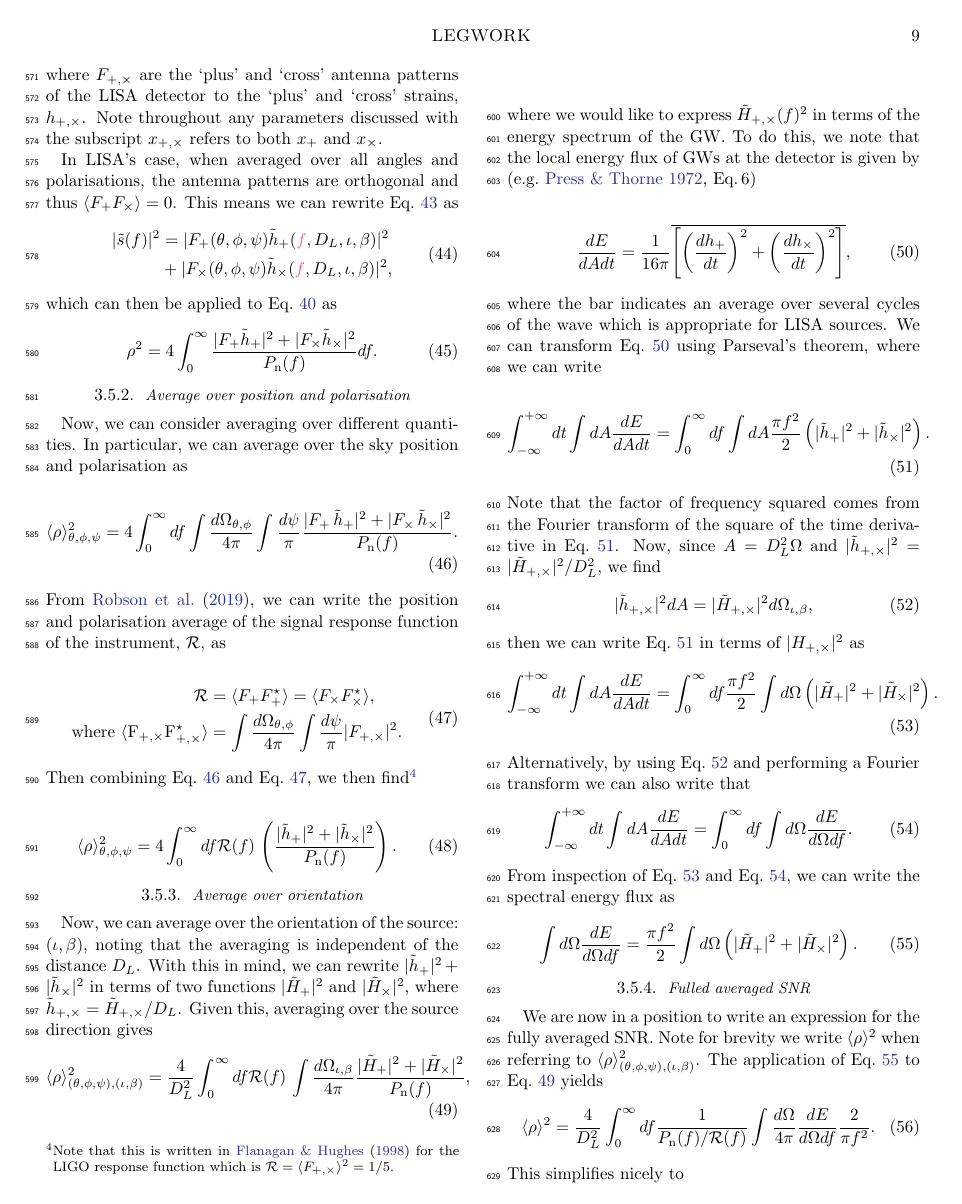
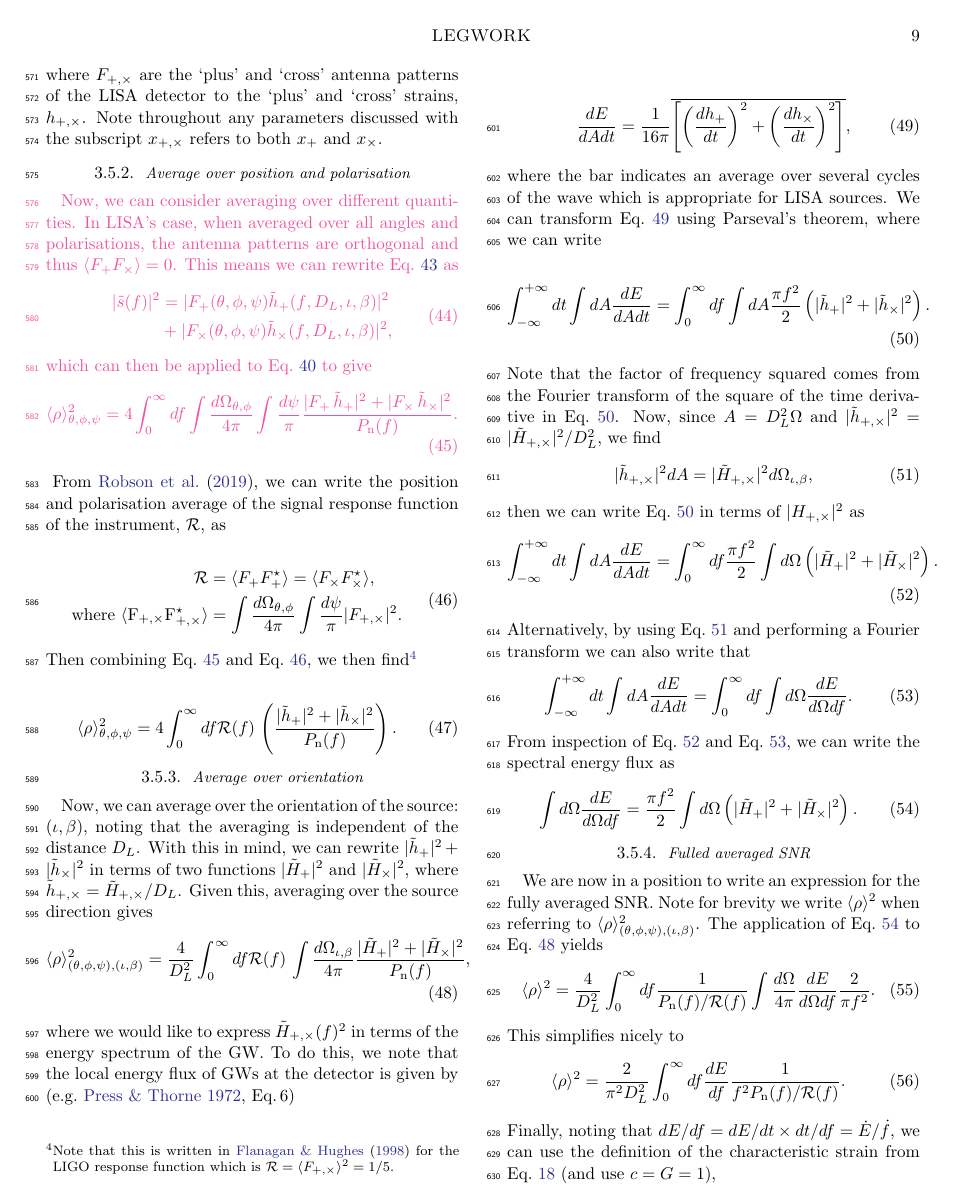
Before and after one commit to TeamLEGWORK/LEGWORK-paper, a LaTeX paper (src/ms.tex): page 9 of 17 before the commit and page 9 of 18 after it. Compiled offline with pdfLaTeX.

Commit message:
move eq.44 into averaging section

```diff
--- a/src/ms.tex
+++ b/src/ms.tex
@@ -463,26 +463,19 @@ where $\tilde{s}(f)$ is the Fourier transform of the signal, $s(t)$, and $P_{\rm
 \end{equation}
 where $F_{+,\times}$ are the `plus' and `cross' antenna patterns of the LISA detector to the `plus' and `cross' strains, $h_{+,\times}$. Note throughout any parameters discussed with the subscript $x_{+,\times}$ refers to both $x_{+}$ and $x_{\times}$.
 
-In LISA's case, when averaged over all angles and polarisations, the antenna patterns are orthogonal and thus $\langle F_+ F_{\times}\rangle = 0$. This means we can rewrite Eq.~\ref{eq:signal} as
+\subsubsection{Average over position and polarisation}
+\referee{Now, we can consider averaging over different quantities. In LISA's case, when averaged over all angles and polarisations, the antenna patterns are orthogonal and thus $\langle F_+ F_{\times}\rangle = 0$. This means we can rewrite Eq.~\ref{eq:signal} as
 \begin{equation}{}
     \begin{split}
         |\tilde{s}(f)|^2 &= |F_+(\theta, \phi, \psi)\tilde{h}_+(\referee{f}, D_L, \iota, \beta)|^2\\
         &+ |F_{\times}(\theta, \phi, \psi)\tilde{h}_{\times}(\referee{f}, D_L, \iota, \beta)|^2,
     \end{split}
 \end{equation}
-which can then be applied to Eq.~\ref{eq:snr_general_start} as
-\begin{equation}{}
-\label{eq:snr_general_simpler}
-    \rho^2 = 4 \int_0^{\infty} \frac{|F_+\tilde{h}_+|^2 + |F_{\times}\tilde{h}_{\times}|^2}{P_{\rm n}(f)} df.
-\end{equation}
-
-\subsubsection{Average over position and polarisation}
-Now, we can consider averaging over different quantities. In particular, we can average over the sky position and polarisation as
-
+which can then be applied to Eq.~\ref{eq:snr_general_start} to give
 \begin{equation}{}
 \label{eq:position_orientation_ave}
     \langle \rho \rangle^2_{\theta,\phi,\psi} = 4 \int_0^{\infty} df \int \frac{d\Omega_{\theta,\phi}}{4\pi} \int \frac{d\psi}{\pi} \frac{|F_+\,\tilde{h}_+|^2 + |F_{\times}\,\tilde{h}_{\times}|^2}{P_{\rm n}(f)}.
-\end{equation}
+\end{equation}}
 From \cite{Robson+2019}, we can write the position and polarisation average of the signal response function of the instrument, $\mathcal{R}$, as
 
 \begin{equation}{}
```
